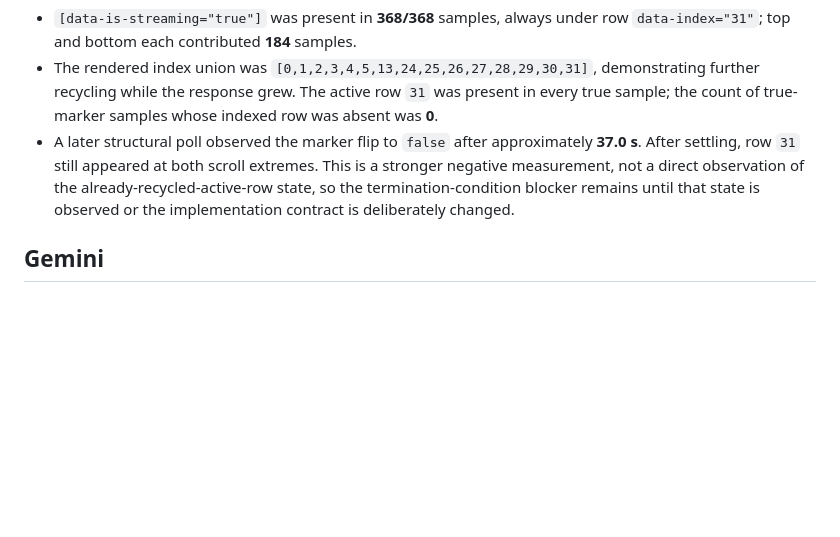
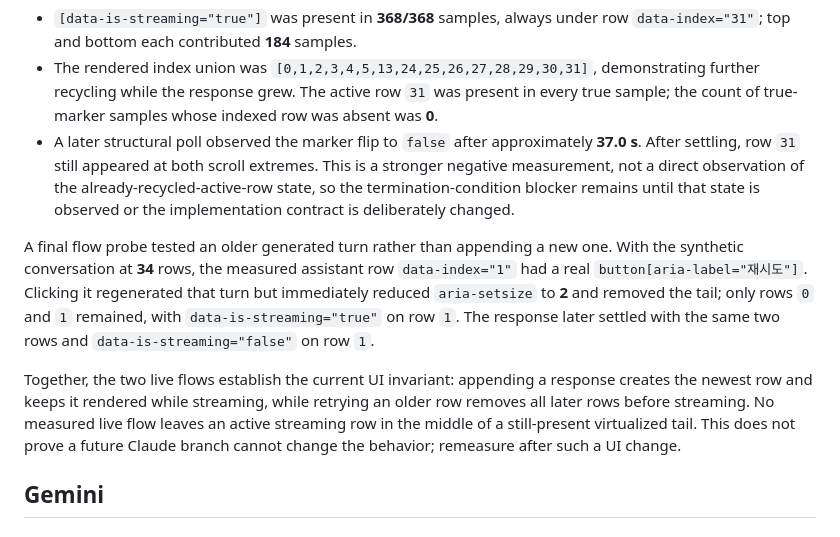
Before and after one commit to kadragon/prompt-vault, a Markdown page: docs/live-dom-verification.md, the part around the change. GitHub-like rendering; blank space fills up the shorter version.

Commit message:
[DOCS] Close Claude streaming measurement gap

```diff
--- a/docs/live-dom-verification.md
+++ b/docs/live-dom-verification.md
@@ -1032,6 +1032,19 @@ pair. The new prompt requested 220 numbered sections. A 45 s recorder sampled ev
   termination-condition blocker remains until that state is observed or the implementation
   contract is deliberately changed.
 
+A final flow probe tested an older generated turn rather than appending a new one. With the
+synthetic conversation at **34** rows, the measured assistant row `data-index="1"` had a real
+`button[aria-label="재시도"]`. Clicking it regenerated that turn but immediately reduced
+`aria-setsize` to **2** and removed the tail; only rows `0` and `1` remained, with
+`data-is-streaming="true"` on row `1`. The response later settled with the same two rows and
+`data-is-streaming="false"` on row `1`.
+
+Together, the two live flows establish the current UI invariant: appending a response creates the
+newest row and keeps it rendered while streaming, while retrying an older row removes all later
+rows before streaming. No measured live flow leaves an active streaming row in the middle of a
+still-present virtualized tail. This does not prove a future Claude branch cannot change the
+behavior; remeasure after such a UI change.
+
 ## Gemini
 
 ### 2026-07-25 — the exchange list pages in older turns on scroll-up, 10 at a time
```
Also changed, not shown: backlog.md (+10 -10 lines).
